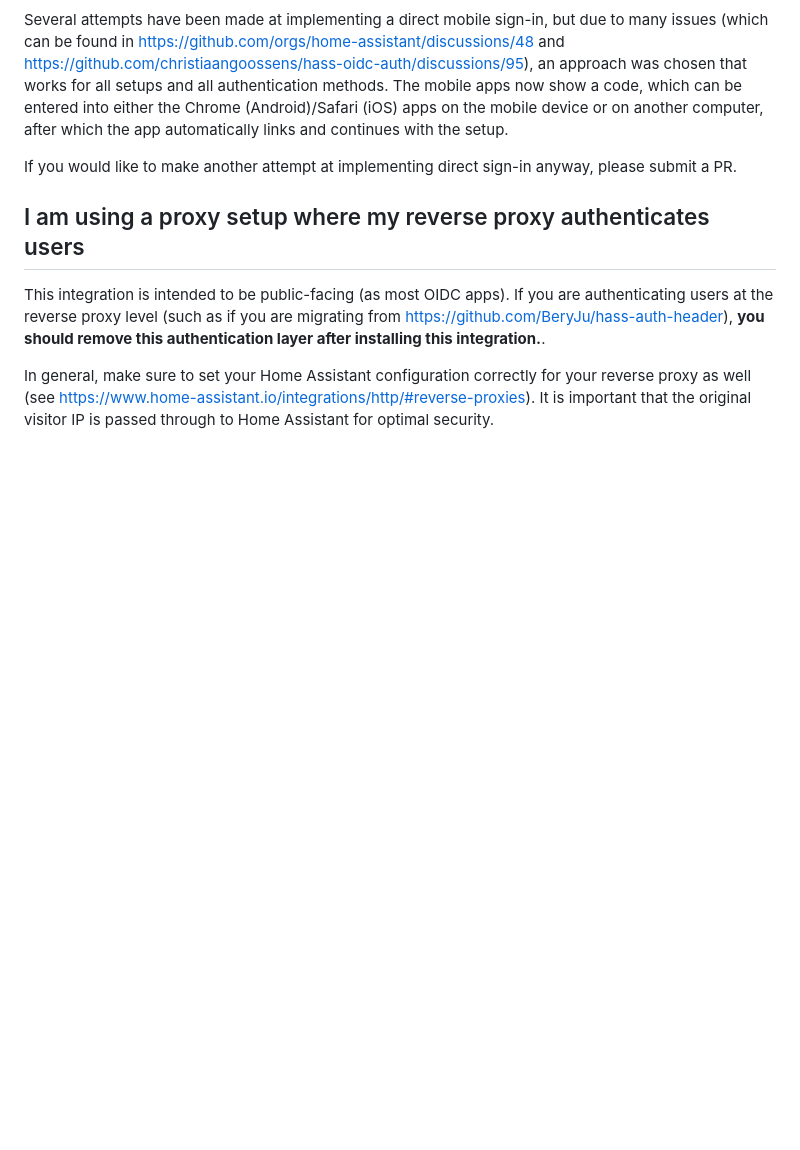
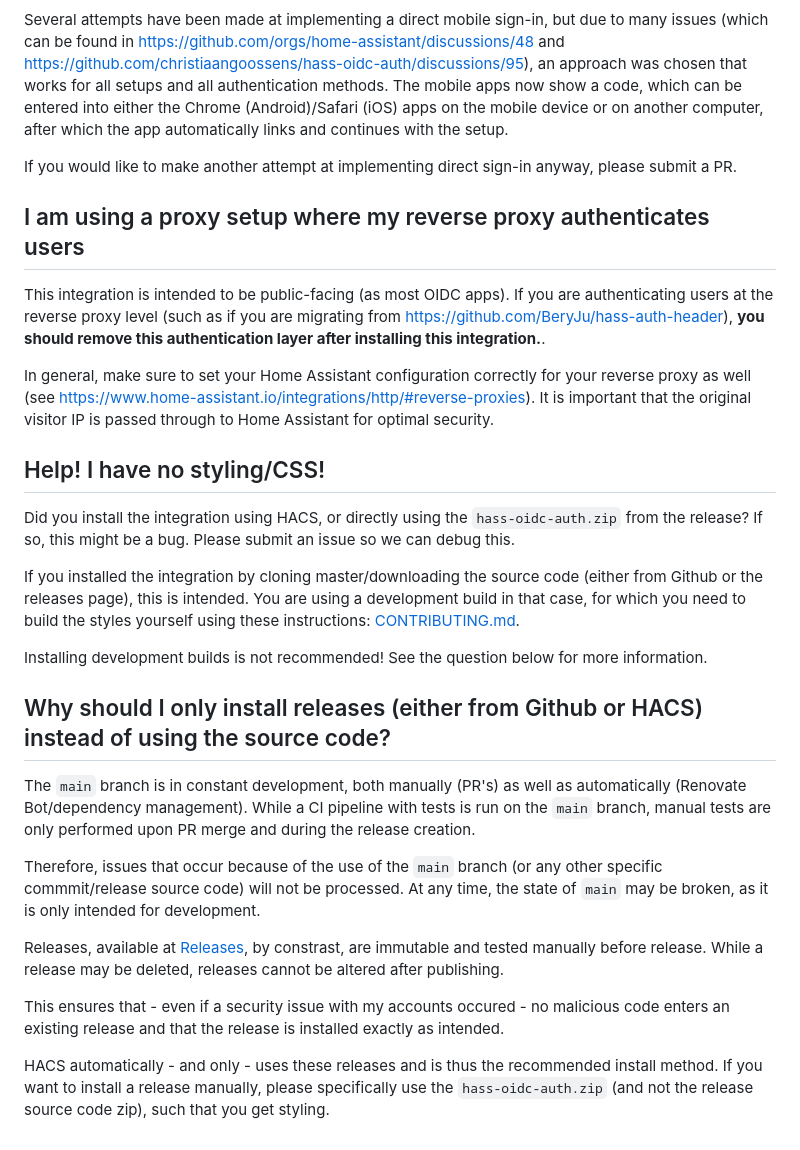
Before and after one commit to christiaangoossens/hass-oidc-auth, a Markdown page: docs/faq.md, the part around the change. GitHub-like rendering; blank space fills up the shorter version.

Commit message:
Add FAQ section on unsupported source code installs (#269)

```diff
--- a/docs/faq.md
+++ b/docs/faq.md
@@ -39,3 +39,21 @@ If you would like to make another attempt at implementing direct sign-in anyway,
 This integration is intended to be public-facing (as most OIDC apps). If you are authenticating users at the reverse proxy level (such as if you are migrating from https://github.com/BeryJu/hass-auth-header), **you should remove this authentication layer after installing this integration.**.
 
 In general, make sure to set your Home Assistant configuration correctly for your reverse proxy as well (see https://www.home-assistant.io/integrations/http/#reverse-proxies). It is important that the original visitor IP is passed through to Home Assistant for optimal security.
+
+## Help! I have no styling/CSS!
+Did you install the integration using HACS, or directly using the `hass-oidc-auth.zip` from the release? If so, this might be a bug. Please submit an issue so we can debug this.
+
+If you installed the integration by cloning master/downloading the source code (either from Github or the releases page), this is intended. You are using a development build in that case, for which you need to build the styles yourself using these instructions: [CONTRIBUTING.md](./CONTRIBUTING.md#compiling-css).
+
+Installing development builds is not recommended! See the question below for more information.
+
+## Why should I only install releases (either from Github or HACS) instead of using the source code?
+The `main` branch is in constant development, both manually (PR's) as well as automatically (Renovate Bot/dependency management). While a CI pipeline with tests is run on the `main` branch, manual tests are only performed upon PR merge and during the release creation.
+
+Therefore, issues that occur because of the use of the `main` branch (or any other specific commmit/release source code) will not be processed. At any time, the state of `main` may be broken, as it is only intended for development.
+
+Releases, available at [Releases](https://github.com/christiaangoossens/hass-oidc-auth/releases), by constrast, are immutable and tested manually before release. While a release may be deleted, releases cannot be altered after publishing.
+
+This ensures that - even if a security issue with my accounts occured - no malicious code enters an existing release and that the release is installed exactly as intended.
+
+HACS automatically - and only - uses these releases and is thus the recommended install method. If you want to install a release manually, please specifically use the `hass-oidc-auth.zip` (and not the release source code zip), such that you get styling.
```
